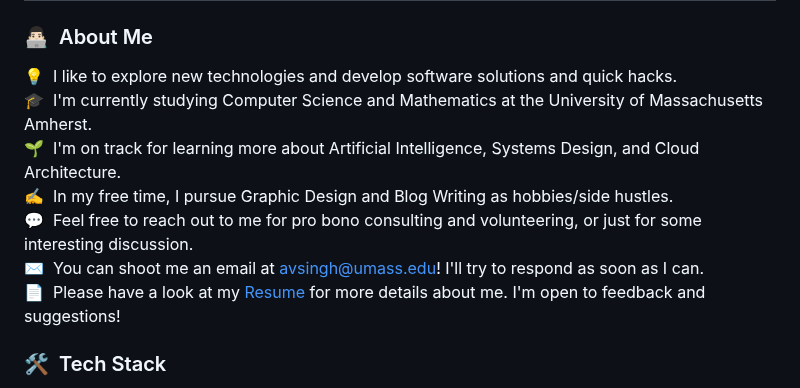
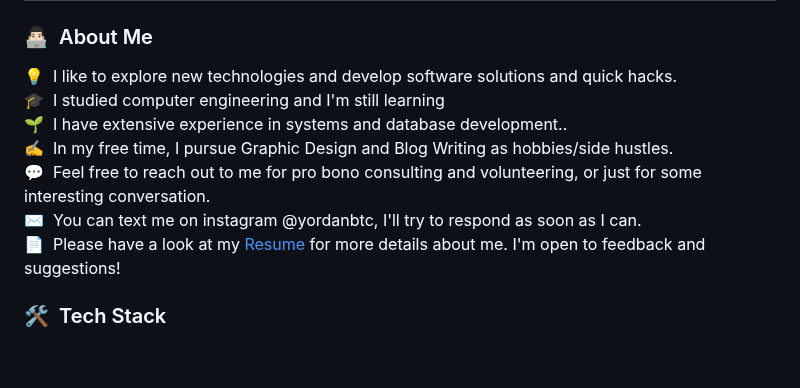
Before and after one commit to yordanbtc/yordanbtc.github.io, a Markdown page: README.md, the part around the change. Rendered like a GitHub page; blank space fills up the shorter version.

Commit message:
update about me

```diff
--- a/README.md
+++ b/README.md
@@ -7,11 +7,11 @@
 ### 👨🏻‍💻 &nbsp;About Me
 
 💡 &nbsp;I like to explore new technologies and develop software solutions and quick hacks.\
-🎓 &nbsp;I'm currently studying Computer Science and Mathematics at the University of Massachusetts Amherst.\
-🌱 &nbsp;I'm on track for learning more about Artificial Intelligence, Systems Design, and Cloud Architecture.\
+🎓 &nbsp;I studied computer engineering and I'm still learning\
+🌱 &nbsp;I have extensive experience in systems and database development..\
 ✍️ &nbsp;In my free time, I pursue Graphic Design and Blog Writing as hobbies/side hustles.\
-💬 &nbsp;Feel free to reach out to me for pro bono consulting and volunteering, or just for some interesting discussion.\
-✉️ &nbsp;You can shoot me an email at avsingh@umass.edu! I'll try to respond as soon as I can.\
+💬 &nbsp;Feel free to reach out to me for pro bono consulting and volunteering, or just for some interesting conversation.\
+✉️ &nbsp;You can text me on instagram @yordanbtc, I'll try to respond as soon as I can.\
 📄 &nbsp;Please have a look at my [Resume](https://linkedin.com/in/yordanbtc) for more details about me. I'm open to feedback and suggestions!
 
 ### 🛠 &nbsp;Tech Stack
```
